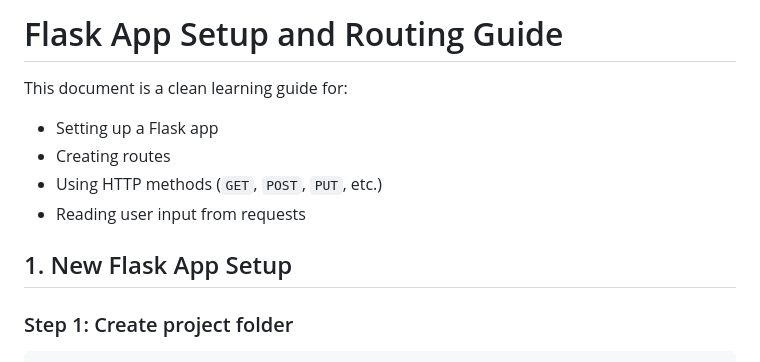
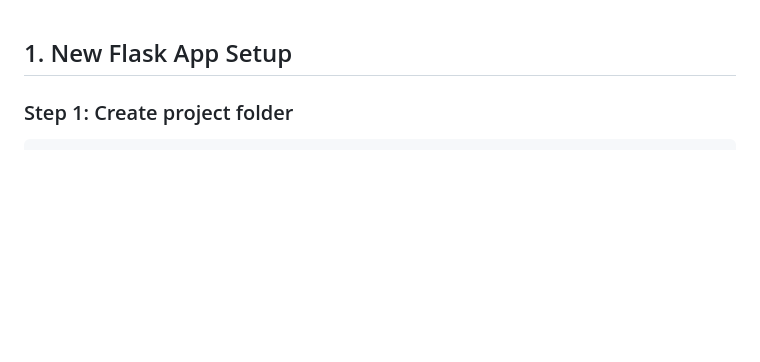
Before and after one commit to theanant404/flask, a Markdown page: README.md, the part around the change. GitHub-like rendering; blank space fills up the shorter version.

Commit message:
Remove introductory section from README.md for clarity

```diff
--- a/README.md
+++ b/README.md
@@ -1,12 +1,3 @@
-# Flask App Setup and Routing Guide
-
-This document is a clean learning guide for:
-
-- Setting up a Flask app
-- Creating routes
-- Using HTTP methods (`GET`, `POST`, `PUT`, etc.)
-- Reading user input from requests
-
 ## 1. New Flask App Setup
 
 ### Step 1: Create project folder
```
